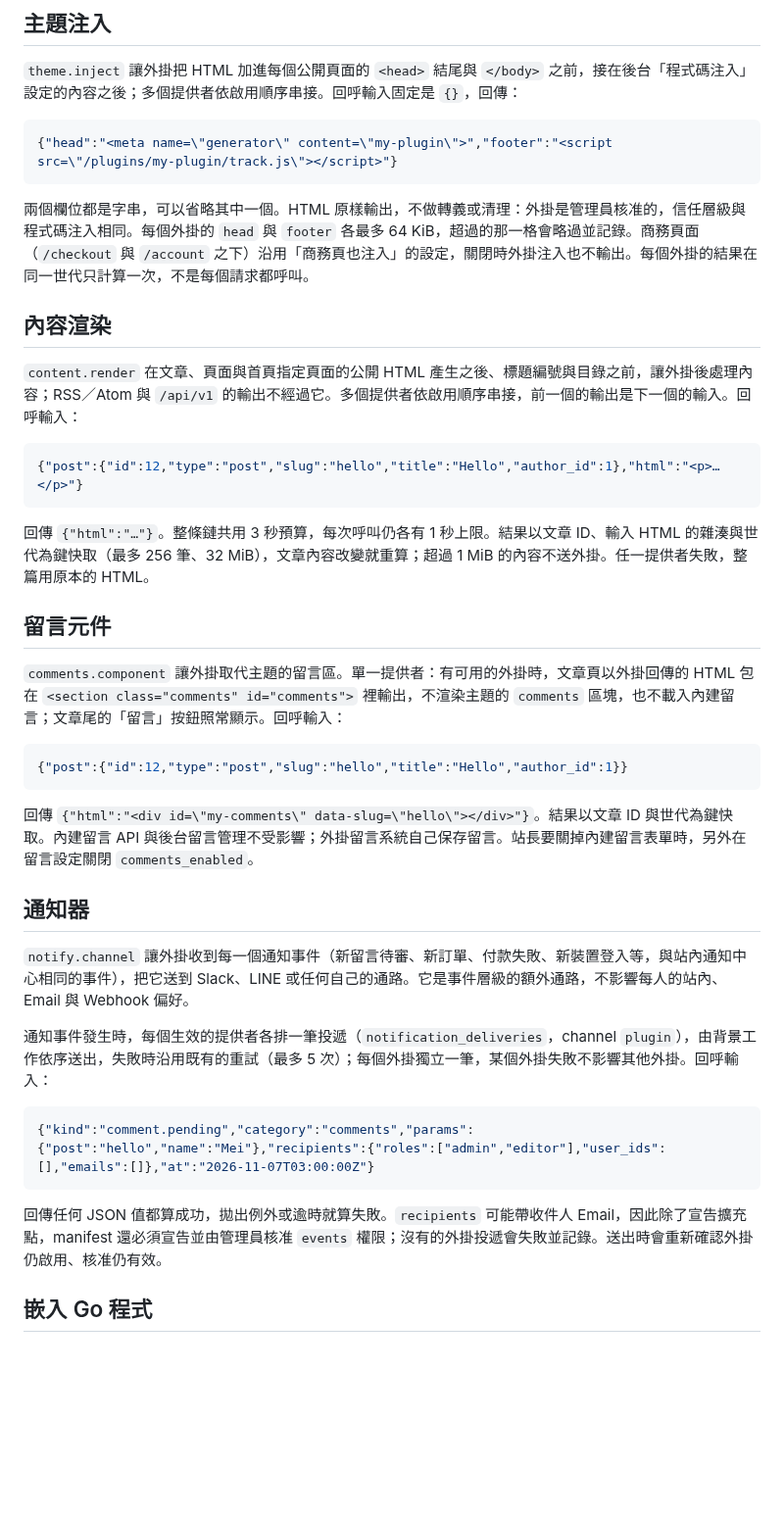
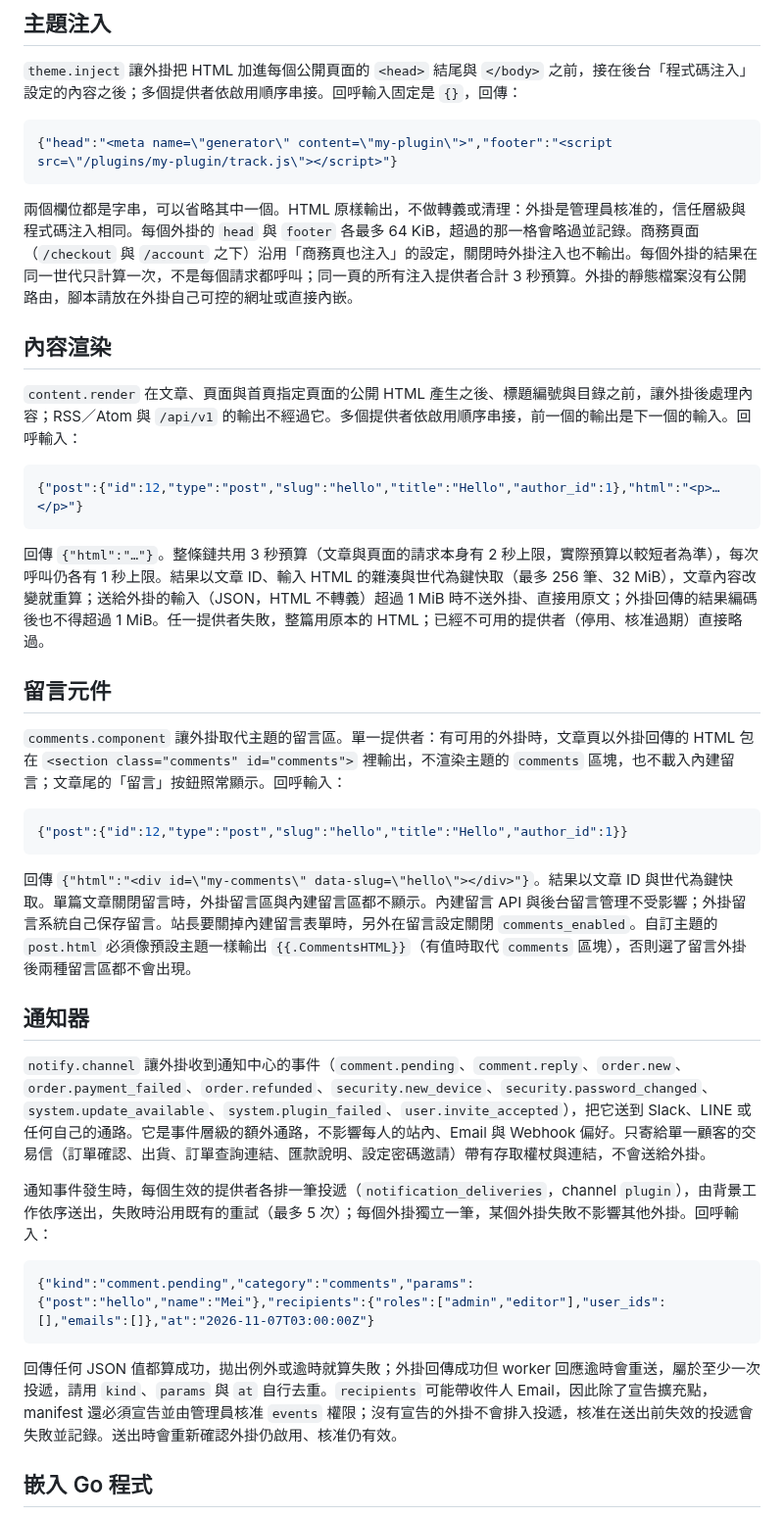
Before and after one commit to HazelnutParadise/jelly-cms, a Markdown page: docs/plugin-extensions.md, the part around one of its changes. Shown at 98% size. Drawn GitHub-style; blank space fills up the shorter version.

````diff
--- a/docs/plugin-extensions.md
+++ b/docs/plugin-extensions.md
@@ -53,7 +55,7 @@
 {"head":"<meta name=\"generator\" content=\"my-plugin\">","footer":"<script src=\"/plugins/my-plugin/track.js\"></script>"}
 ```
 
-兩個欄位都是字串，可以省略其中一個。HTML 原樣輸出，不做轉義或清理：外掛是管理員核准的，信任層級與程式碼注入相同。每個外掛的 `head` 與 `footer` 各最多 64 KiB，超過的那一格會略過並記錄。商務頁面（`/checkout` 與 `/account` 之下）沿用「商務頁也注入」的設定，關閉時外掛注入也不輸出。每個外掛的結果在同一世代只計算一次，不是每個請求都呼叫。
+兩個欄位都是字串，可以省略其中一個。HTML 原樣輸出，不做轉義或清理：外掛是管理員核准的，信任層級與程式碼注入相同。每個外掛的 `head` 與 `footer` 各最多 64 KiB，超過的那一格會略過並記錄。商務頁面（`/checkout` 與 `/account` 之下）沿用「商務頁也注入」的設定，關閉時外掛注入也不輸出。每個外掛的結果在同一世代只計算一次，不是每個請求都呼叫；同一頁的所有注入提供者合計 3 秒預算。外掛的靜態檔案沒有公開路由，腳本請放在外掛自己可控的網址或直接內嵌。
 
 ## 內容渲染
 
@@ -63,7 +65,7 @@
 {"post":{"id":12,"type":"post","slug":"hello","title":"Hello","author_id":1},"html":"<p>…</p>"}
 ```
 
-回傳 `{"html":"…"}`。整條鏈共用 3 秒預算，每次呼叫仍各有 1 秒上限。結果以文章 ID、輸入 HTML 的雜湊與世代為鍵快取（最多 256 筆、32 MiB），文章內容改變就重算；超過 1 MiB 的內容不送外掛。任一提供者失敗，整篇用原本的 HTML。
+回傳 `{"html":"…"}`。整條鏈共用 3 秒預算（文章與頁面的請求本身有 2 秒上限，實際預算以較短者為準），每次呼叫仍各有 1 秒上限。結果以文章 ID、輸入 HTML 的雜湊與世代為鍵快取（最多 256 筆、32 MiB），文章內容改變就重算；送給外掛的輸入（JSON，HTML 不轉義）超過 1 MiB 時不送外掛、直接用原文；外掛回傳的結果編碼後也不得超過 1 MiB。任一提供者失敗，整篇用原本的 HTML；已經不可用的提供者（停用、核准過期）直接略過。
 
 ## 留言元件
 
@@ -73,11 +75,11 @@
 {"post":{"id":12,"type":"post","slug":"hello","title":"Hello","author_id":1}}
 ```
 
-回傳 `{"html":"<div id=\"my-comments\" data-slug=\"hello\"></div>"}`。結果以文章 ID 與世代為鍵快取。內建留言 API 與後台留言管理不受影響；外掛留言系統自己保存留言。站長要關掉內建留言表單時，另外在留言設定關閉 `comments_enabled`。
+回傳 `{"html":"<div id=\"my-comments\" data-slug=\"hello\"></div>"}`。結果以文章 ID 與世代為鍵快取。單篇文章關閉留言時，外掛留言區與內建留言區都不顯示。內建留言 API 與後台留言管理不受影響；外掛留言系統自己保存留言。站長要關掉內建留言表單時，另外在留言設定關閉 `comments_enabled`。自訂主題的 `post.html` 必須像預設主題一樣輸出 `{{.CommentsHTML}}`（有值時取代 `comments` 區塊），否則選了留言外掛後兩種留言區都不會出現。
 
 ## 通知器
 
-`notify.channel` 讓外掛收到每一個通知事件（新留言待審、新訂單、付款失敗、新裝置登入等，與站內通知中心相同的事件），把它送到 Slack、LINE 或任何自己的通路。它是事件層級的額外通路，不影響每人的站內、Email 與 Webhook 偏好。
+`notify.channel` 讓外掛收到通知中心的事件（`comment.pending`、`comment.reply`、`order.new`、`order.payment_failed`、`order.refunded`、`security.new_device`、`security.password_changed`、`system.update_available`、`system.plugin_failed`、`user.invite_accepted`），把它送到 Slack、LINE 或任何自己的通路。它是事件層級的額外通路，不影響每人的站內、Email 與 Webhook 偏好。只寄給單一顧客的交易信（訂單確認、出貨、訂單查詢連結、匯款說明、設定密碼邀請）帶有存取權杖與連結，不會送給外掛。
 
 通知事件發生時，每個生效的提供者各排一筆投遞（`notification_deliveries`，channel `plugin`），由背景工作依序送出，失敗時沿用既有的重試（最多 5 次）；每個外掛獨立一筆，某個外掛失敗不影響其他外掛。回呼輸入：
 
@@ -85,7 +87,7 @@
 {"kind":"comment.pending","category":"comments","params":{"post":"hello","name":"Mei"},"recipients":{"roles":["admin","editor"],"user_ids":[],"emails":[]},"at":"2026-11-07T03:00:00Z"}
 ```
 
-回傳任何 JSON 值都算成功，拋出例外或逾時就算失敗。`recipients` 可能帶收件人 Email，因此除了宣告擴充點，manifest 還必須宣告並由管理員核准 `events` 權限；沒有的外掛投遞會失敗並記錄。送出時會重新確認外掛仍啟用、核准仍有效。
+回傳任何 JSON 值都算成功，拋出例外或逾時就算失敗；外掛回傳成功但 worker 回應逾時會重送，屬於至少一次投遞，請用 `kind`、`params` 與 `at` 自行去重。`recipients` 可能帶收件人 Email，因此除了宣告擴充點，manifest 還必須宣告並由管理員核准 `events` 權限；沒有宣告的外掛不會排入投遞，核准在送出前失效的投遞會失敗並記錄。送出時會重新確認外掛仍啟用、核准仍有效。
 
 ## 嵌入 Go 程式
 
````
Also changed, not shown: other parts of docs/plugin-extensions.md (+3 -1 lines), docs/tickets/29-plugin-read-api-and-extensions.md (+5 -0 lines).
